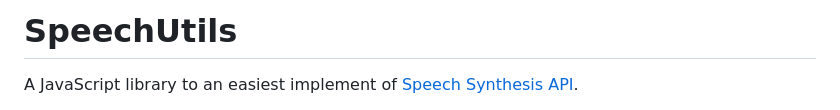
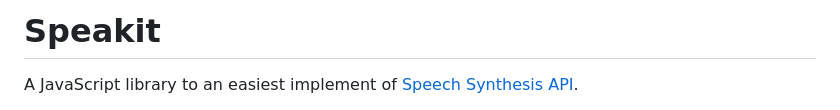
Before and after one commit to mobilepadawan/Speakit-JS, a Markdown page: README.md, the part around the change. Rendered like a GitHub page.

```diff
--- a/README.md
+++ b/README.md
@@ -1,4 +1,4 @@
-# SpeechUtils
+# Speakit
 A JavaScript library to an easiest implement of [Speech Synthesis API](https://developer.mozilla.org/en-US/docs/Web/API/SpeechSynthesis).
 
 This library allows you to audibly reproduce any text from a web application, in different languages. Internally, uses the `SpeechSynthesis` API in combination with `SpeechSynthesisUtterance` API. It allows you to regulate the speed and pitch of the audio and select different voices (male or female) and different languages (*) and accents.
```
